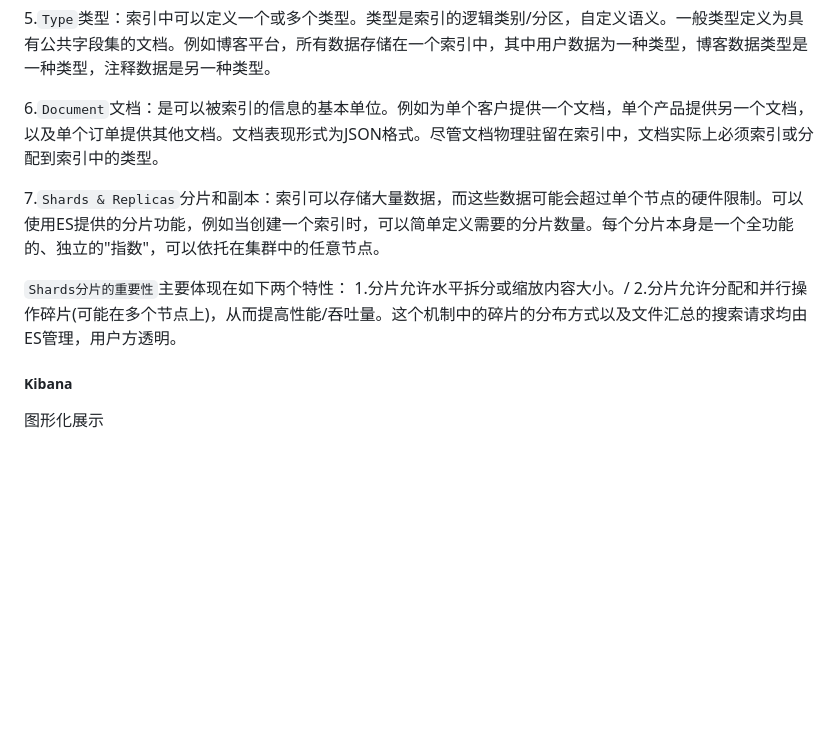
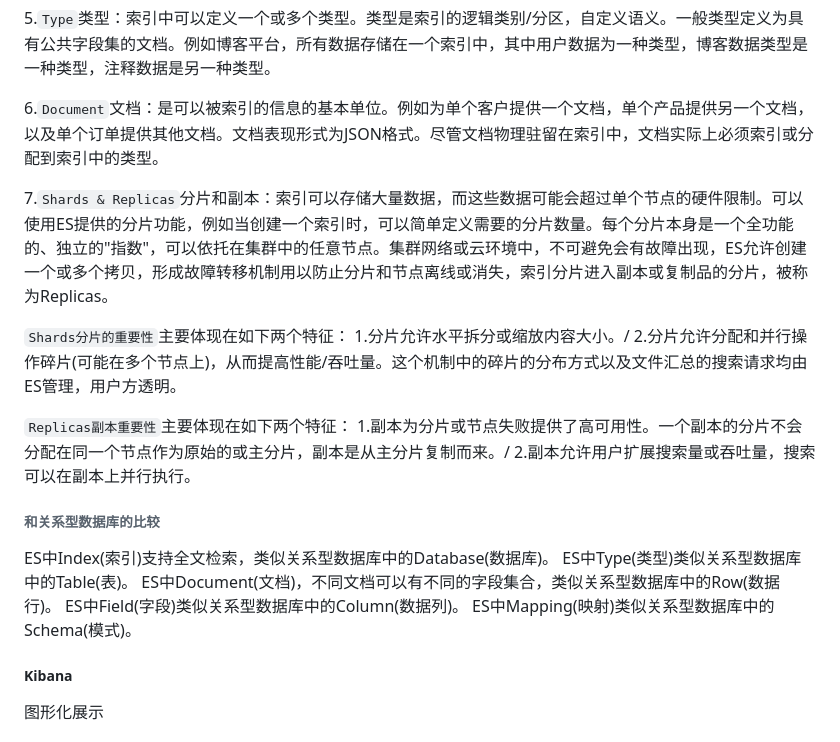
Before and after one commit to ayiio/studyGo, a Markdown page: logagent/logtransfer/my.md, the part around the change. Rendered like a GitHub page; blank space fills up the shorter version.

```diff
--- a/logagent/logtransfer/my.md
+++ b/logagent/logtransfer/my.md
@@ -18,12 +18,20 @@
 
 6.`Document`文档：是可以被索引的信息的基本单位。例如为单个客户提供一个文档，单个产品提供另一个文档，以及单个订单提供其他文档。文档表现形式为JSON格式。尽管文档物理驻留在索引中，文档实际上必须索引或分配到索引中的类型。
 
-7.`Shards & Replicas`分片和副本：索引可以存储大量数据，而这些数据可能会超过单个节点的硬件限制。可以使用ES提供的分片功能，例如当创建一个索引时，可以简单定义需要的分片数量。每个分片本身是一个全功能的、独立的"指数"，可以依托在集群中的任意节点。
+7.`Shards & Replicas`分片和副本：索引可以存储大量数据，而这些数据可能会超过单个节点的硬件限制。可以使用ES提供的分片功能，例如当创建一个索引时，可以简单定义需要的分片数量。每个分片本身是一个全功能的、独立的"指数"，可以依托在集群中的任意节点。集群网络或云环境中，不可避免会有故障出现，ES允许创建一个或多个拷贝，形成故障转移机制用以防止分片和节点离线或消失，索引分片进入副本或复制品的分片，被称为Replicas。
 
-`Shards分片的重要性`主要体现在如下两个特性：
+`Shards分片的重要性`主要体现在如下两个特征：
 1.分片允许水平拆分或缩放内容大小。/ 2.分片允许分配和并行操作碎片(可能在多个节点上)，从而提高性能/吞吐量。这个机制中的碎片的分布方式以及文件汇总的搜索请求均由ES管理，用户方透明。
 
+`Replicas副本重要性`主要体现在如下两个特征：
+1.副本为分片或节点失败提供了高可用性。一个副本的分片不会分配在同一个节点作为原始的或主分片，副本是从主分片复制而来。/ 2.副本允许用户扩展搜索量或吞吐量，搜索可以在副本上并行执行。
 
+###### 和关系型数据库的比较
+ES中Index(索引)支持全文检索，类似关系型数据库中的Database(数据库)。
+ES中Type(类型)类似关系型数据库中的Table(表)。
+ES中Document(文档)，不同文档可以有不同的字段集合，类似关系型数据库中的Row(数据行)。
+ES中Field(字段)类似关系型数据库中的Column(数据列)。
+ES中Mapping(映射)类似关系型数据库中的Schema(模式)。
 
 ##### Kibana
 图形化展示
```
